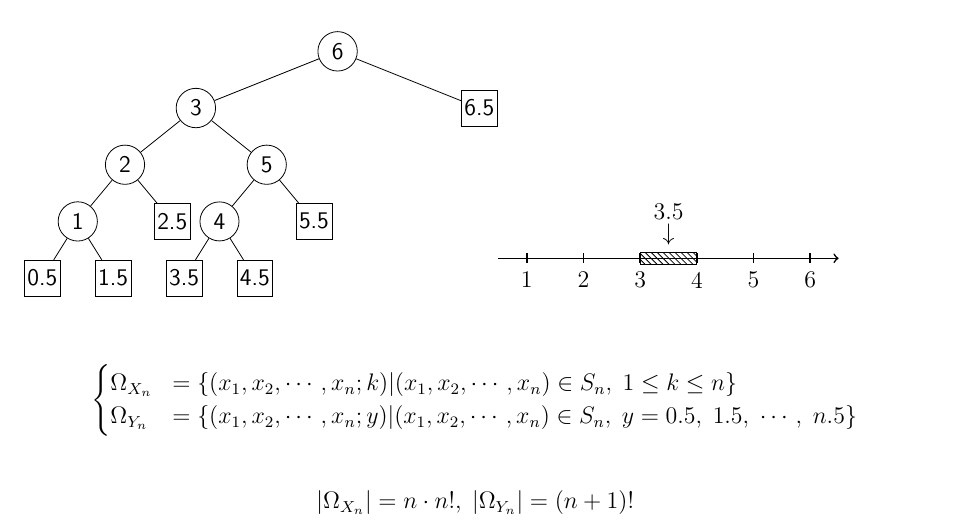
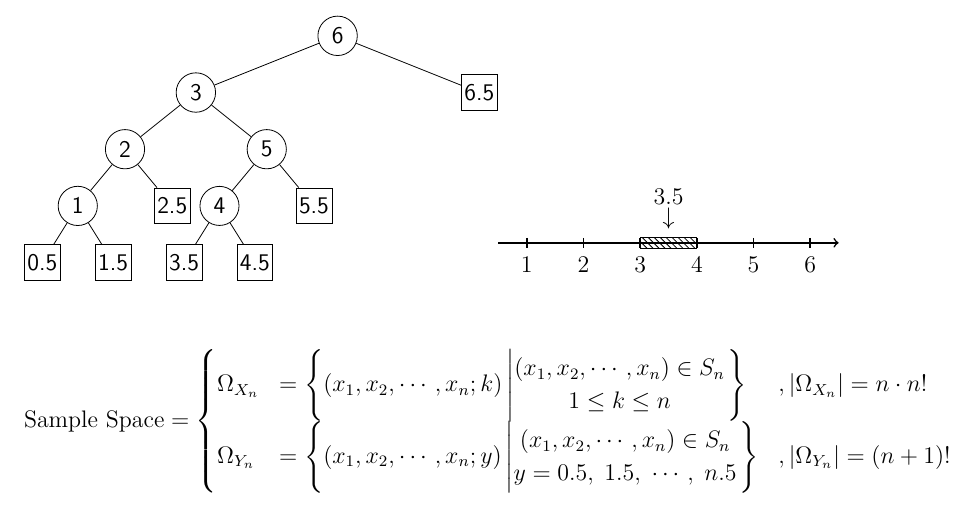
Before and after one commit to morris821028/Mathematical-Analysis-of-Algorithms, a LaTeX document (book/chapter/08.tex): part of page 2 of 4, cut so that both start at the same text. Compiled offline with XeLaTeX; a missing font is replaced by an installed copy or a similar font.

Commit message:
fixed layout

```diff
--- a/book/chapter/08.tex
+++ b/book/chapter/08.tex
@@ -37,17 +37,20 @@
 \subimport{./images/ch08/}{bst-example1.tex}
 
 \begin{align*}
-	\left\{\begin{matrix*}[l]
-		\Omega_{X_n} &= \left\{(x_1, x_2, \cdots, x_n; k) |
-				(x_1, x_2, \cdots, x_n) \in S_n, \; 1 \le k \le n
-		\right\} \\
-		\Omega_{Y_n} &= \left\{(x_1, x_2, \cdots, x_n; y) |
-				(x_1, x_2, \cdots, x_n) \in S_n, \; y = 0.5, \; 1.5, \; \cdots, \; n.5
-		\right\}
+	\text{Sample Space} = \left\{\begin{matrix*}[l]
+		\Omega_{X_n} &= \left\{(x_1, x_2, \cdots, x_n; k)
+			\left|\begin{matrix}
+				(x_1, x_2, \cdots, x_n) \in S_n \\
+				1 \le k \le n
+			\end{matrix}\right.
+		\right\} &, |\Omega_{X_n}| = n \cdot n! \\
+		\Omega_{Y_n} &= \left\{(x_1, x_2, \cdots, x_n; y)
+	   		\left|\begin{matrix}
+				(x_1, x_2, \cdots, x_n) \in S_n \\
+				y = 0.5, \; 1.5, \; \cdots, \; n.5
+			\end{matrix}\right.
+		\right\} &, |\Omega_{Y_n}| = (n+1)!
 	\end{matrix*}\right.
-\end{align*}
-\begin{align*}
-|\Omega_{X_n}| = n \cdot n! , \; |\Omega_{Y_n}| = (n+1)!
 \end{align*}
 
 \begin{table}[]
```
